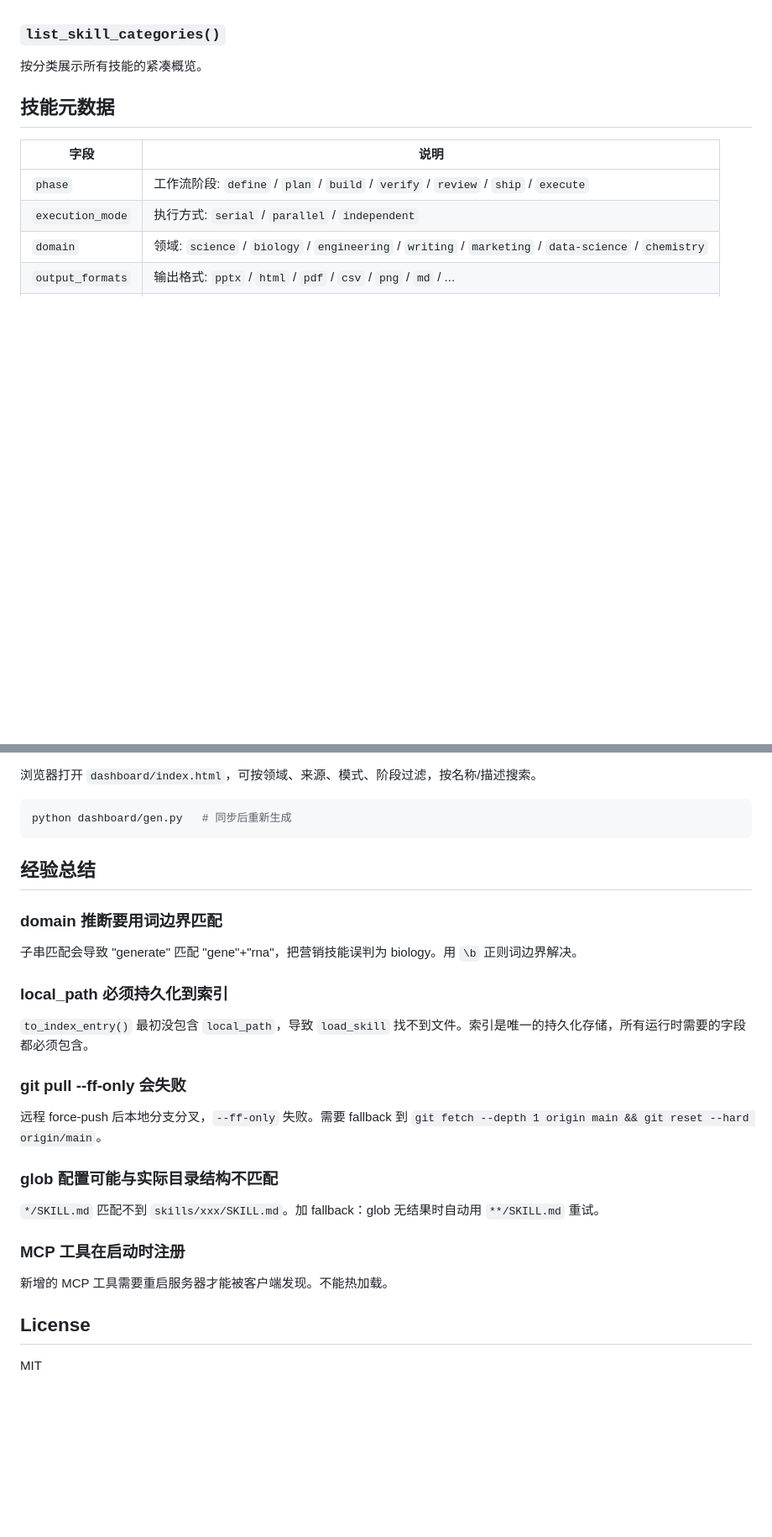
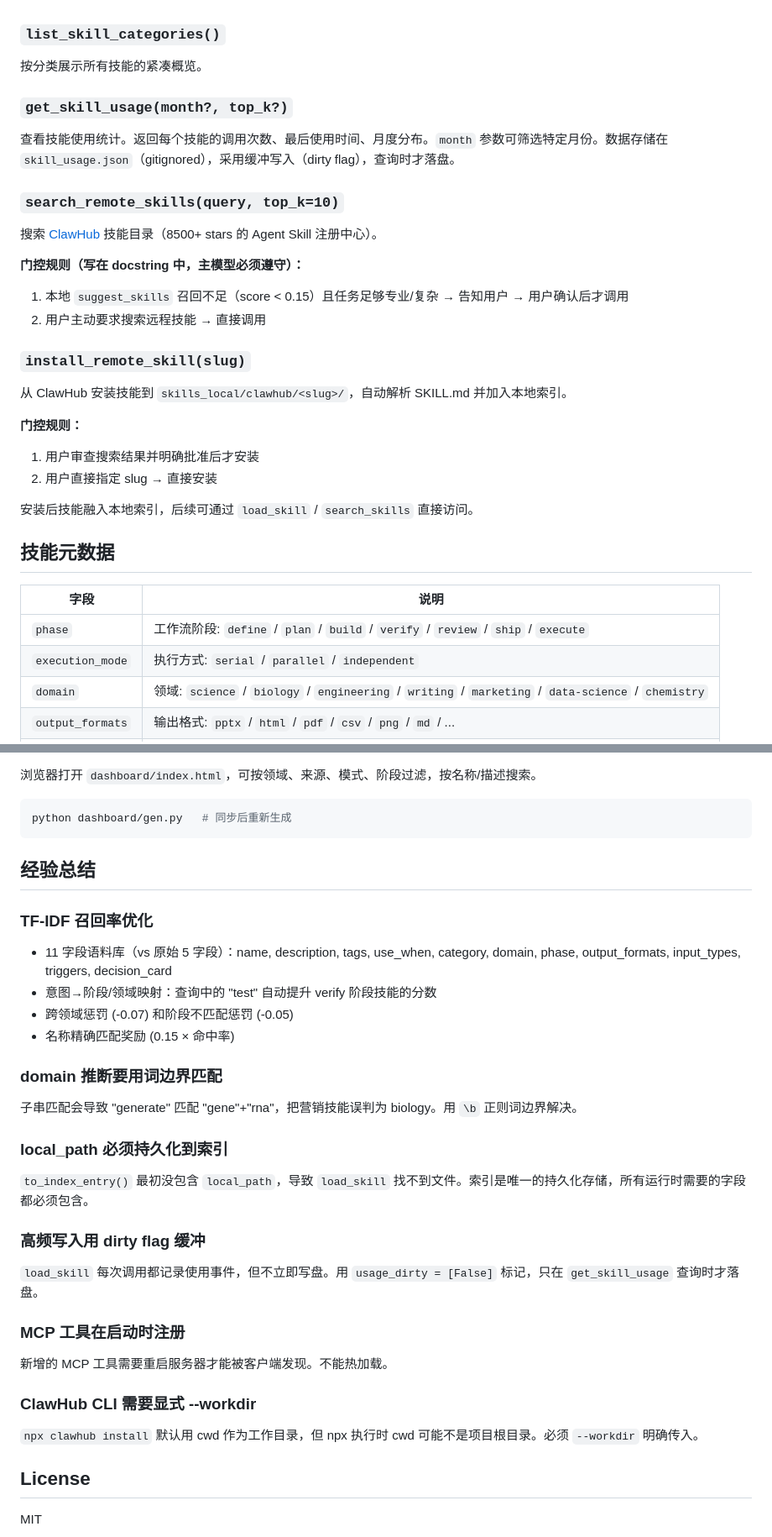
Before and after one commit to rhwkafn/skill-hub, a Markdown page: README.md, 2 parts joined by grey strips. Shown at 84% size. Drawn GitHub-style; blank space fills up the shorter version.

```diff
--- a/README.md
+++ b/README.md
@@ -83,6 +86,25 @@ python -m skill_hub.cli.main search "phylogenetic tree"
 
 ### `list_skill_categories()`
 按分类展示所有技能的紧凑概览。
+
+### `get_skill_usage(month?, top_k?)`
+查看技能使用统计。返回每个技能的调用次数、最后使用时间、月度分布。`month` 参数可筛选特定月份。数据存储在 `skill_usage.json`（gitignored），采用缓冲写入（dirty flag），查询时才落盘。
+
+### `search_remote_skills(query, top_k=10)`
+搜索 [ClawHub](https://github.com/openclaw/clawhub) 技能目录（8500+ stars 的 Agent Skill 注册中心）。
+
+**门控规则（写在 docstring 中，主模型必须遵守）：**
+1. 本地 `suggest_skills` 召回不足（score < 0.15）且任务足够专业/复杂 → 告知用户 → 用户确认后才调用
+2. 用户主动要求搜索远程技能 → 直接调用
+
+### `install_remote_skill(slug)`
+从 ClawHub 安装技能到 `skills_local/clawhub/<slug>/`，自动解析 SKILL.md 并加入本地索引。
+
+**门控规则：**
+1. 用户审查搜索结果并明确批准后才安装
+2. 用户直接指定 slug → 直接安装
+
+安装后技能融入本地索引，后续可通过 `load_skill` / `search_skills` 直接访问。
 
 ## 技能元数据
 
@@ -211,21 +277,27 @@ python dashboard/gen.py   # 同步后重新生成
 
 ## 经验总结
 
+### TF-IDF 召回率优化
+- 11 字段语料库（vs 原始 5 字段）：name, description, tags, use_when, category, domain, phase, output_formats, input_types, triggers, decision_card
+- 意图→阶段/领域映射：查询中的 "test" 自动提升 verify 阶段技能的分数
+- 跨领域惩罚 (-0.07) 和阶段不匹配惩罚 (-0.05)
+- 名称精确匹配奖励 (0.15 × 命中率)
+
 ### domain 推断要用词边界匹配
 子串匹配会导致 "generate" 匹配 "gene"+"rna"，把营销技能误判为 biology。用 `\b` 正则词边界解决。
 
 ### local_path 必须持久化到索引
 `to_index_entry()` 最初没包含 `local_path`，导致 `load_skill` 找不到文件。索引是唯一的持久化存储，所有运行时需要的字段都必须包含。
 
-### git pull --ff-only 会失败
-远程 force-push 后本地分支分叉，`--ff-only` 失败。需要 fallback 到 `git fetch --depth 1 origin main && git reset --hard origin/main`。
-
-### glob 配置可能与实际目录结构不匹配
-`*/SKILL.md` 匹配不到 `skills/xxx/SKILL.md`。加 fallback：glob 无结果时自动用 `**/SKILL.md` 重试。
+### 高频写入用 dirty flag 缓冲
+`load_skill` 每次调用都记录使用事件，但不立即写盘。用 `usage_dirty = [False]` 标记，只在 `get_skill_usage` 查询时才落盘。
 
 ### MCP 工具在启动时注册
 新增的 MCP 工具需要重启服务器才能被客户端发现。不能热加载。
 
+### ClawHub CLI 需要显式 --workdir
+`npx clawhub install` 默认用 cwd 作为工作目录，但 npx 执行时 cwd 可能不是项目根目录。必须 `--workdir` 明确传入。
+
 ## License
 
 MIT
```
Also changed, not shown: other parts of README.md (+55 -8 lines).
